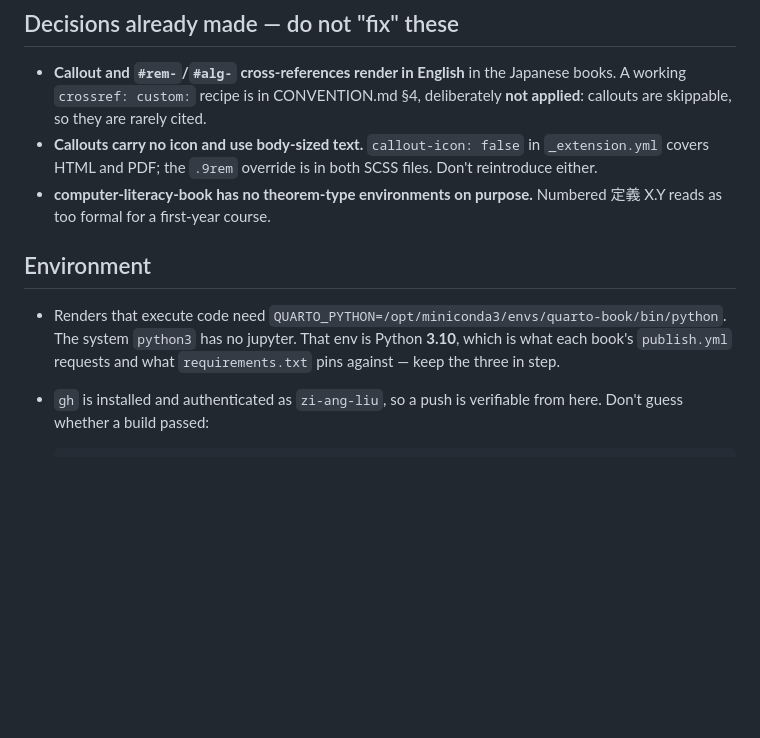
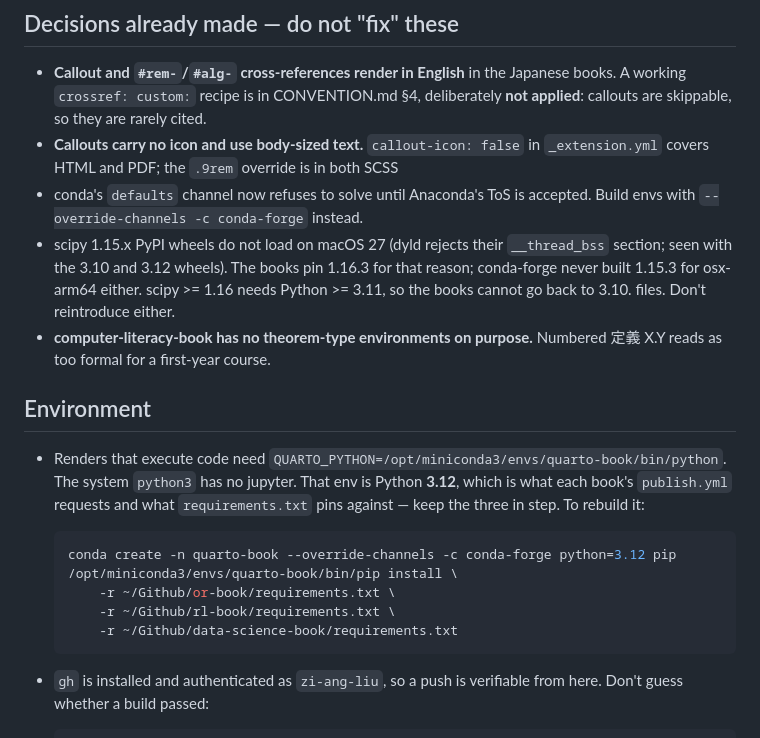
Before and after one commit to zi-ang-liu/quarto-lecture-notes, a Markdown page: CLAUDE.md, the part around the change. Drawn GitHub-style; blank space fills up the shorter version.

Commit message:
Document the Python 3.12 render environment
The shared quarto-book env is now Python 3.12 (conda-forge python + pip
install of the books' requirements.txt); record how to rebuild it and two
gotchas met on the way: conda's defaults channel is ToS-gated, and scipy
1.15.x macOS wheels no longer load on macOS 27, which is why the books pin
scipy 1.16.3 (Python >= 3.11).

Co-Authored-By: Claude Opus 5 <noreply@anthropic.com>

````diff
--- a/CLAUDE.md
+++ b/CLAUDE.md
@@ -81,6 +81,12 @@ Confirm with the author before pushing unless they have already asked for it.
   deliberately **not applied**: callouts are skippable, so they are rarely cited.
 - **Callouts carry no icon and use body-sized text.** `callout-icon: false` in
   `_extension.yml` covers HTML and PDF; the `.9rem` override is in both SCSS
+- conda's `defaults` channel now refuses to solve until Anaconda's ToS is
+  accepted. Build envs with `--override-channels -c conda-forge` instead.
+- scipy 1.15.x PyPI wheels do not load on macOS 27 (dyld rejects their
+  `__thread_bss` section; seen with the 3.10 and 3.12 wheels). The books pin
+  1.16.3 for that reason; conda-forge never built 1.15.3 for osx-arm64 either.
+  scipy >= 1.16 needs Python >= 3.11, so the books cannot go back to 3.10.
   files. Don't reintroduce either.
 - **computer-literacy-book has no theorem-type environments on purpose.**
   Numbered 定義 X.Y reads as too formal for a first-year course.
@@ -88,9 +94,17 @@ Confirm with the author before pushing unless they have already asked for it.
 ## Environment
 
 - Renders that execute code need `QUARTO_PYTHON=/opt/miniconda3/envs/quarto-book/bin/python`.
-  The system `python3` has no jupyter. That env is Python **3.10**, which is
+  The system `python3` has no jupyter. That env is Python **3.12**, which is
   what each book's `publish.yml` requests and what `requirements.txt` pins
-  against — keep the three in step.
+  against — keep the three in step. To rebuild it:
+
+  ```bash
+  conda create -n quarto-book --override-channels -c conda-forge python=3.12 pip
+  /opt/miniconda3/envs/quarto-book/bin/pip install \
+      -r ~/Github/or-book/requirements.txt \
+      -r ~/Github/rl-book/requirements.txt \
+      -r ~/Github/data-science-book/requirements.txt
+  ```
 - `gh` is installed and authenticated as `zi-ang-liu`, so a push is verifiable
   from here. Don't guess whether a build passed:
 
````
Also changed, not shown: README.md (+3 -2 lines).
